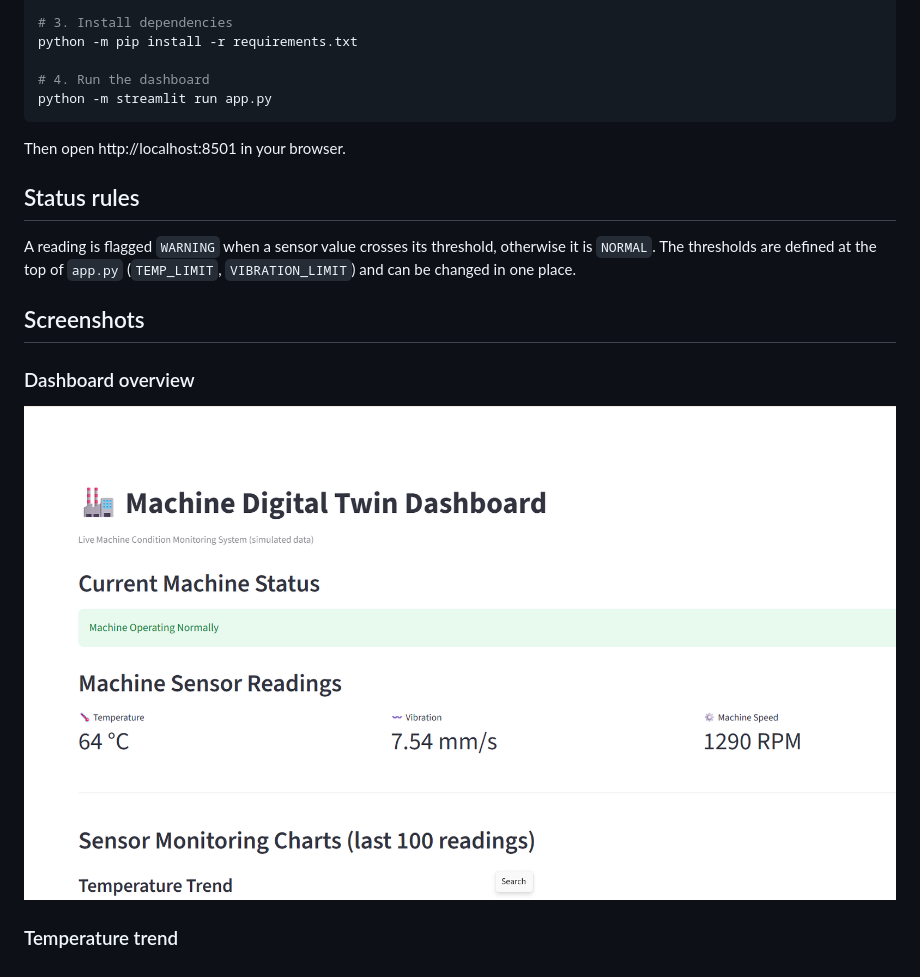
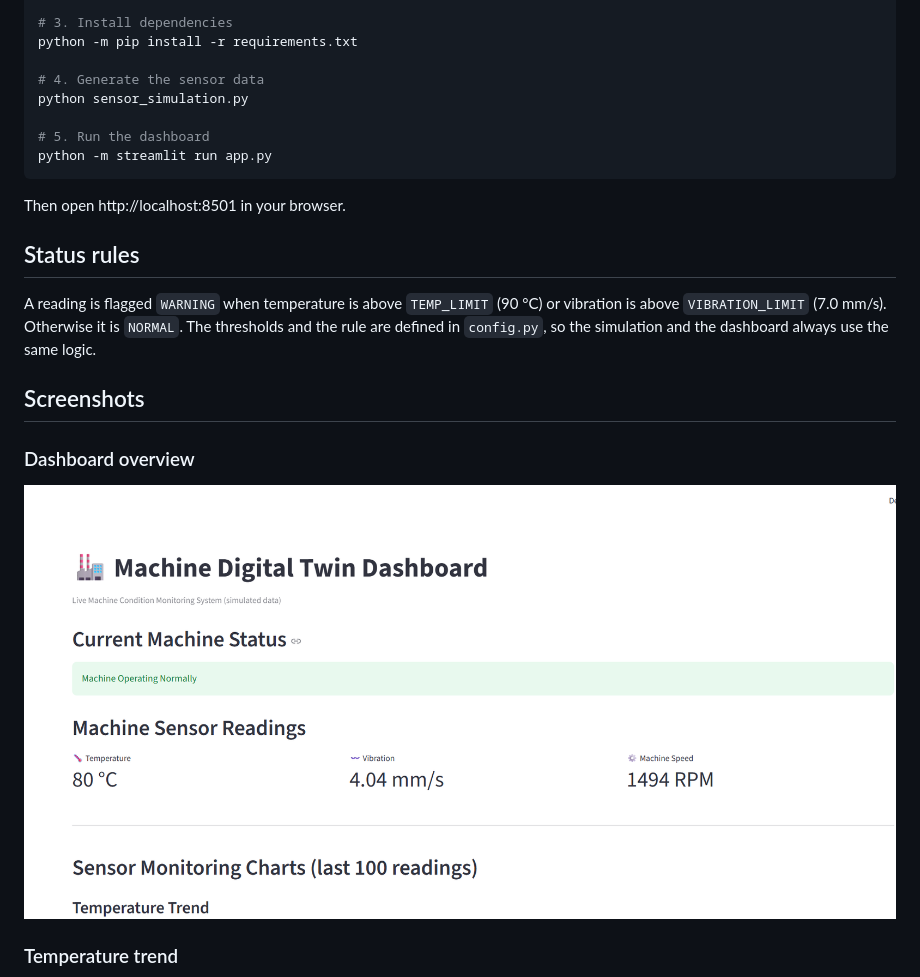
Before and after one commit to Shamini-tech/Digital-Twin, a Markdown page: README .md, the part around one of its changes. GitHub-like rendering; pictures changed too: screenshots/dashboard.png.

Commit message:
Update README, realistic simulation, shared threshold config, new screenshots

````diff
--- a/README .md
+++ b/README .md
@@ -57,7 +61,10 @@ venv\Scripts\activate        # Windows
 # 3. Install dependencies
 python -m pip install -r requirements.txt
 
-# 4. Run the dashboard
+# 4. Generate the sensor data
+python sensor_simulation.py
+
+# 5. Run the dashboard
 python -m streamlit run app.py
 ```
 
@@ -65,7 +72,7 @@ Then open http://localhost:8501 in your browser.
 
 ## Status rules
 
-A reading is flagged `WARNING` when a sensor value crosses its threshold, otherwise it is `NORMAL`. The thresholds are defined at the top of `app.py` (`TEMP_LIMIT`, `VIBRATION_LIMIT`) and can be changed in one place.
+A reading is flagged `WARNING` when temperature is above `TEMP_LIMIT` (90 °C) or vibration is above `VIBRATION_LIMIT` (7.0 mm/s). Otherwise it is `NORMAL`. The thresholds and the rule are defined in `config.py`, so the simulation and the dashboard always use the same logic.
 
 ## Screenshots
 
````
Also changed, not shown: other parts of README .md (+15 -11 lines), screenshots/trend_1.png, screenshots/trend_2.png, screenshots/trend_3.png, 4 other files.
